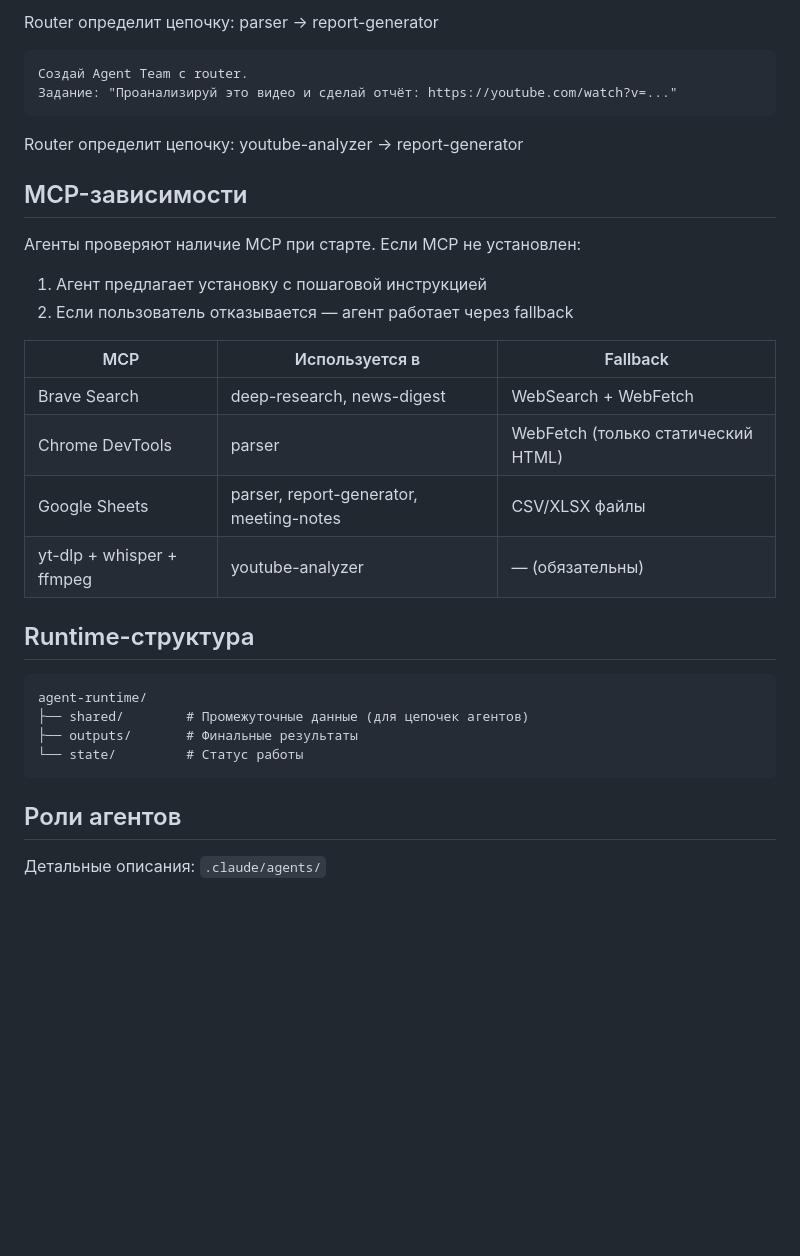
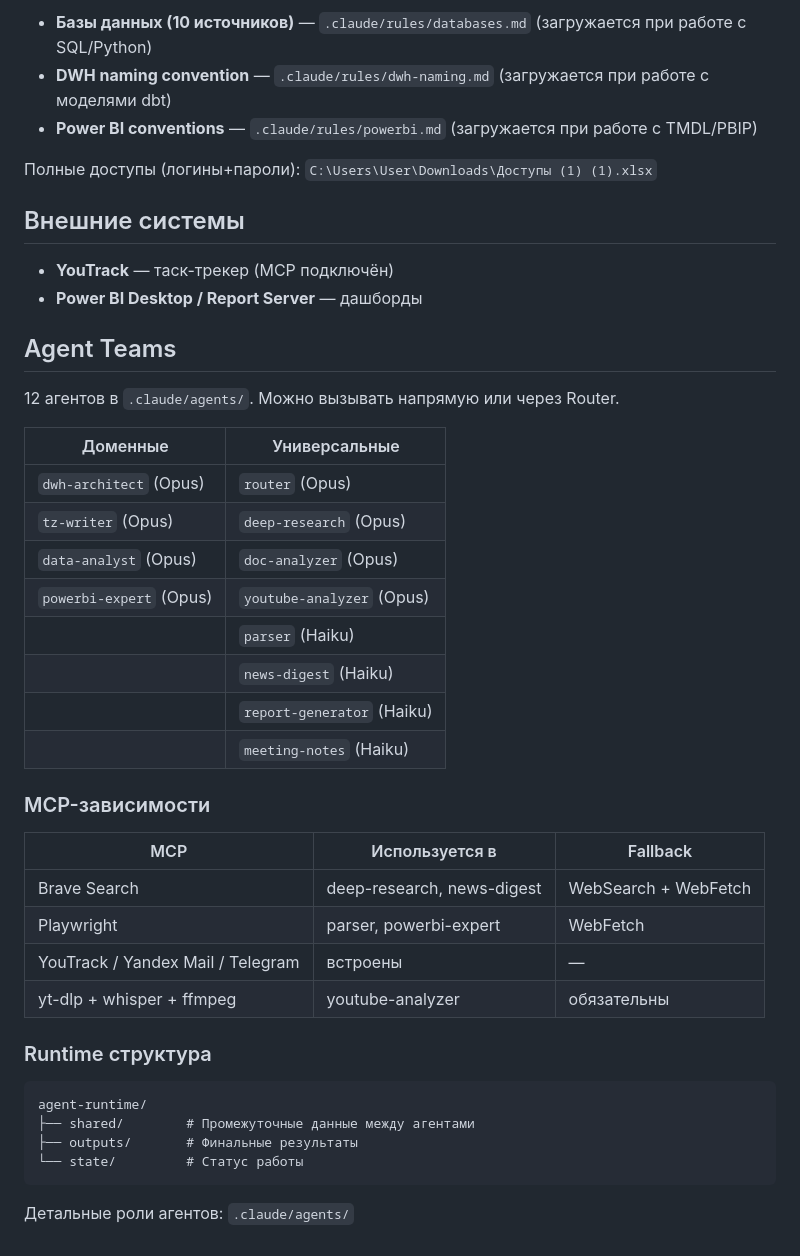
Before and after one commit to grigoryanvanush16/Agent-Teams, a Markdown page: CLAUDE.md, the part around one of its changes. Rendered like a GitHub page; blank space fills up the shorter version.

````diff
--- a/CLAUDE.md
+++ b/CLAUDE.md
@@ -59,35 +61,46 @@ claude
 
-Router определит цепочку: parser → report-generator
+- **Базы данных (10 источников)** — `.claude/rules/databases.md` (загружается при работе с SQL/Python)
+- **DWH naming convention** — `.claude/rules/dwh-naming.md` (загружается при работе с моделями dbt)
+- **Power BI conventions** — `.claude/rules/powerbi.md` (загружается при работе с TMDL/PBIP)
 
-```
-Создай Agent Team с router.
-Задание: "Проанализируй это видео и сделай отчёт: https://youtube.com/watch?v=..."
-```
+Полные доступы (логины+пароли): `C:\Users\User\Downloads\Доступы (1) (1).xlsx`
 
-Router определит цепочку: youtube-analyzer → report-generator
+## Внешние системы
 
-## MCP-зависимости
+- **YouTrack** — таск-трекер (MCP подключён)
+- **Power BI Desktop / Report Server** — дашборды
 
-Агенты проверяют наличие MCP при старте. Если MCP не установлен:
-1. Агент предлагает установку с пошаговой инструкцией
-2. Если пользователь отказывается — агент работает через fallback
+## Agent Teams
+
+12 агентов в `.claude/agents/`. Можно вызывать напрямую или через Router.
+
+| Доменные | Универсальные |
+|----------|--------------|
+| `dwh-architect` (Opus) | `router` (Opus) |
+| `tz-writer` (Opus) | `deep-research` (Opus) |
+| `data-analyst` (Opus) | `doc-analyzer` (Opus) |
+| `powerbi-expert` (Opus) | `youtube-analyzer` (Opus) |
+| | `parser` (Haiku) |
+| | `news-digest` (Haiku) |
+| | `report-generator` (Haiku) |
+| | `meeting-notes` (Haiku) |
+
+### MCP-зависимости
 
 | MCP | Используется в | Fallback |
 |-----|---------------|----------|
 | Brave Search | deep-research, news-digest | WebSearch + WebFetch |
-| Chrome DevTools | parser | WebFetch (только статический HTML) |
-| Google Sheets | parser, report-generator, meeting-notes | CSV/XLSX файлы |
-| yt-dlp + whisper + ffmpeg | youtube-analyzer | — (обязательны) |
+| Playwright | parser, powerbi-expert | WebFetch |
+| YouTrack / Yandex Mail / Telegram | встроены | — |
+| yt-dlp + whisper + ffmpeg | youtube-analyzer | обязательны |
 
-## Runtime-структура
+### Runtime структура
 
 ```
 agent-runtime/
-├── shared/        # Промежуточные данные (для цепочек агентов)
+├── shared/        # Промежуточные данные между агентами
 ├── outputs/       # Финальные результаты
 └── state/         # Статус работы
 ```
 
-## Роли агентов
-
-Детальные описания: `.claude/agents/`
+Детальные роли агентов: `.claude/agents/`
````
Also changed, not shown: other parts of CLAUDE.md (+44 -42 lines), CLAUDE_template_realestate.md (added, +121 -0 lines).
